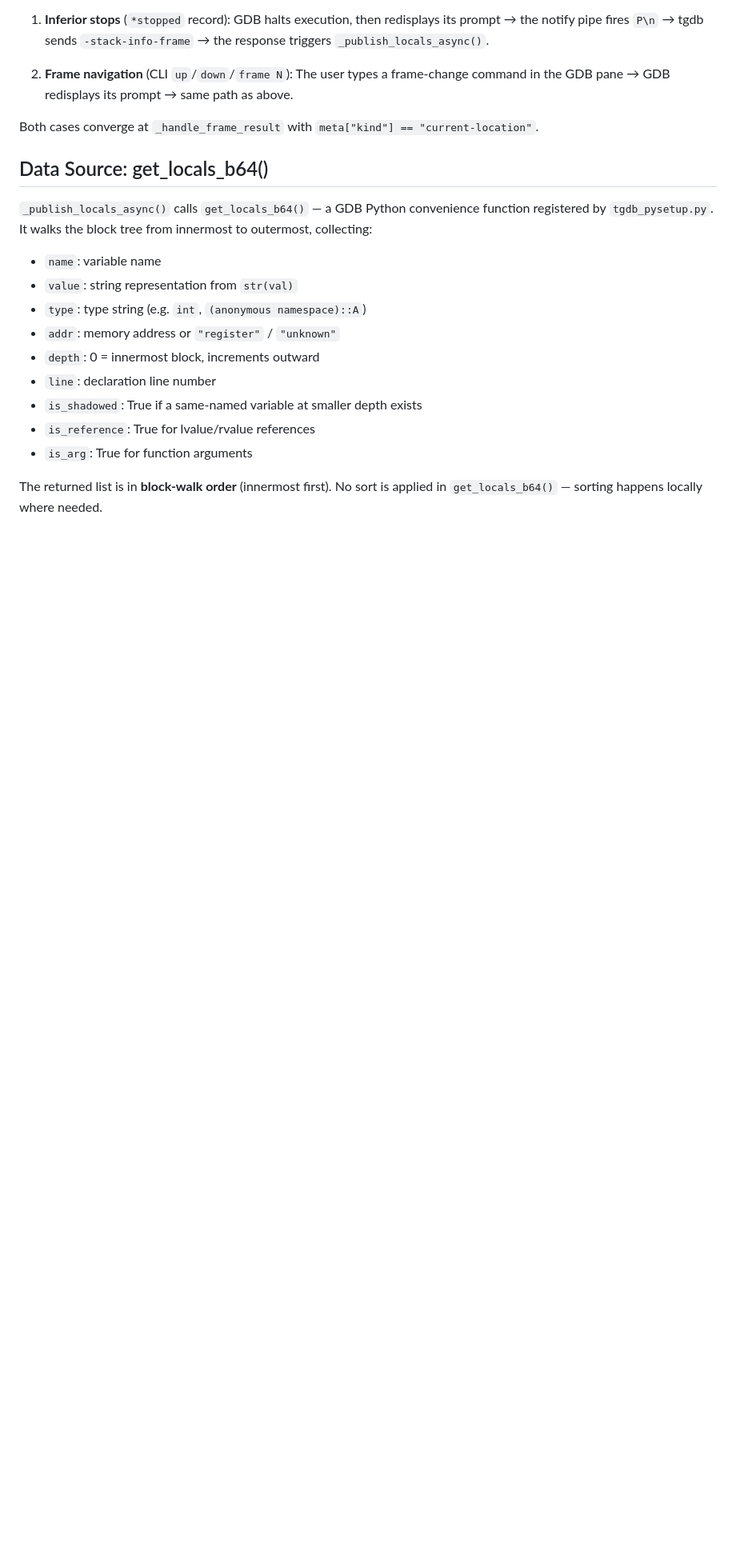
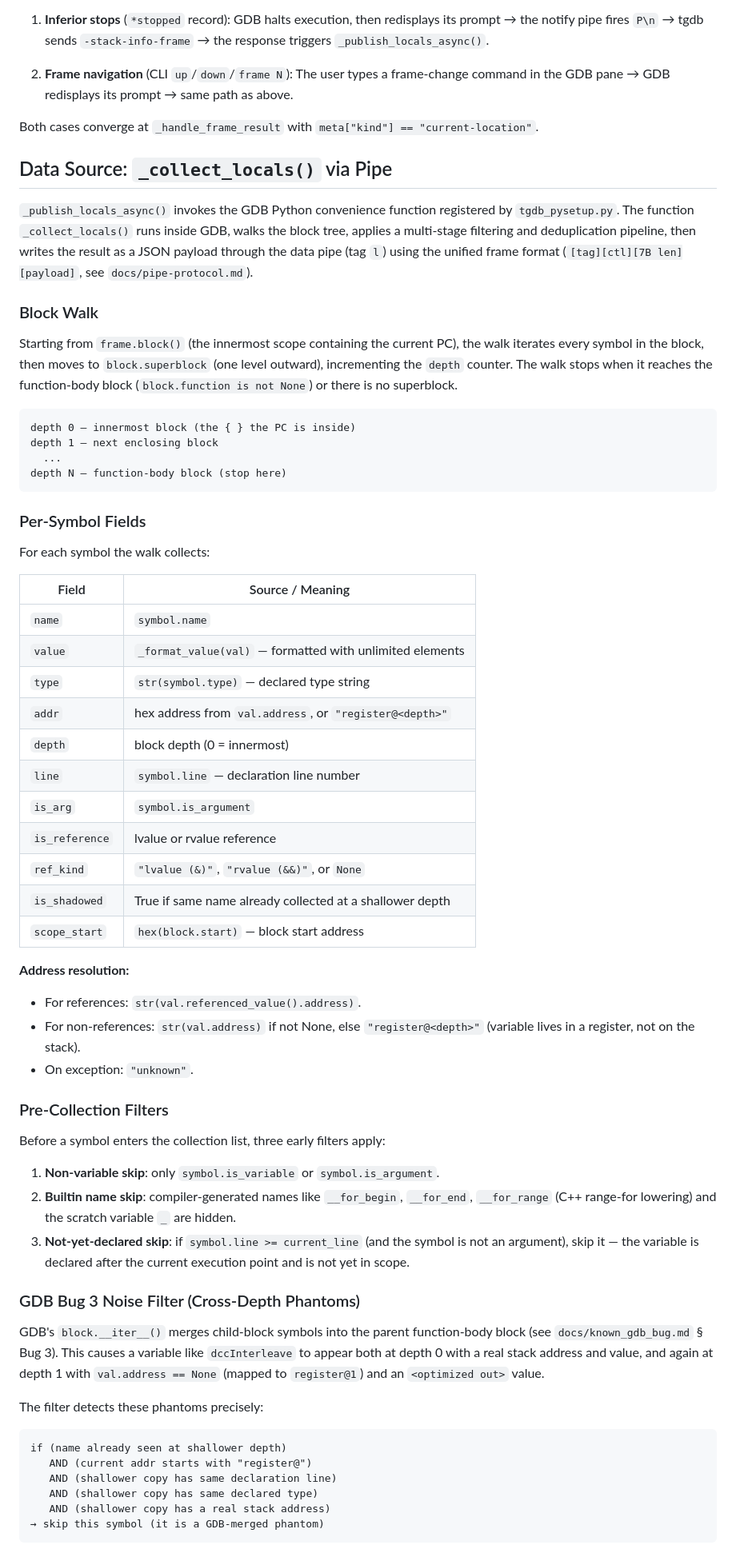
Before and after one commit to etorth/tgdb, a Markdown page: docs/local-variable-pane-update-flow.md, the part around one of its changes. Shown at 80% size. Rendered like a GitHub page; blank space fills up the shorter version.

Commit message:
Document local variable collection pipeline in detail
Rewrite the Data Source section of local-variable-pane-update-flow.md
to document the current pipe-based _collect_locals() architecture:
block walk mechanics, per-symbol fields, address resolution, pre-
collection filters, GDB Bug 3 noise filter (cross-depth phantoms with
precise name+line+type matching), post-collection same-key dedup, and
the pipe output path.  Update Implementation Files to include pipe_data
and the bug/protocol docs.

Co-authored-by: Copilot <223556219+Copilot@users.noreply.github.com>

````diff
--- a/docs/local-variable-pane-update-flow.md
+++ b/docs/local-variable-pane-update-flow.md
@@ -25,21 +25,83 @@ This fires in two scenarios:
 Both cases converge at `_handle_frame_result` with
 `meta["kind"] == "current-location"`.
 
-## Data Source: get_locals_b64()
+## Data Source: `_collect_locals()` via Pipe
 
-`_publish_locals_async()` calls `get_locals_b64()` — a GDB Python
-convenience function registered by `tgdb_pysetup.py`. It walks the
-block tree from innermost to outermost, collecting:
+`_publish_locals_async()` invokes the GDB Python convenience function
+registered by `tgdb_pysetup.py`.  The function `_collect_locals()` runs
+inside GDB, walks the block tree, applies a multi-stage filtering and
+deduplication pipeline, then writes the result as a JSON payload through
+the data pipe (tag `l`) using the unified frame format
+(`[tag][ctl][7B len][payload]`, see `docs/pipe-protocol.md`).
 
-- `name`: variable name
-- `value`: string representation from `str(val)`
-- `type`: type string (e.g. `int`, `(anonymous namespace)::A`)
-- `addr`: memory address or `"register"` / `"unknown"`
-- `depth`: 0 = innermost block, increments outward
-- `line`: declaration line number
-- `is_shadowed`: True if a same-named variable at smaller depth exists
-- `is_reference`: True for lvalue/rvalue references
-- `is_arg`: True for function arguments
+### Block Walk
 
-The returned list is in **block-walk order** (innermost first). No sort
-is applied in `get_locals_b64()` — sorting happens locally where needed.
+Starting from `frame.block()` (the innermost scope containing the
+current PC), the walk iterates every symbol in the block, then moves to
+`block.superblock` (one level outward), incrementing the `depth` counter.
+The walk stops when it reaches the function-body block
+(`block.function is not None`) or there is no superblock.
+
+```
+depth 0 — innermost block (the { } the PC is inside)
+depth 1 — next enclosing block
+  ...
+depth N — function-body block (stop here)
+```
+
+### Per-Symbol Fields
+
+For each symbol the walk collects:
+
+| Field          | Source / Meaning                                         |
+|----------------|----------------------------------------------------------|
+| `name`         | `symbol.name`                                            |
+| `value`        | `_format_value(val)` — formatted with unlimited elements |
+| `type`         | `str(symbol.type)` — declared type string                |
+| `addr`         | hex address from `val.address`, or `"register@<depth>"`  |
+| `depth`        | block depth (0 = innermost)                              |
+| `line`         | `symbol.line` — declaration line number                  |
+| `is_arg`       | `symbol.is_argument`                                     |
+| `is_reference` | lvalue or rvalue reference                               |
+| `ref_kind`     | `"lvalue (&)"`, `"rvalue (&&)"`, or `None`               |
+| `is_shadowed`  | True if same name already collected at a shallower depth |
+| `scope_start`  | `hex(block.start)` — block start address                 |
+
+**Address resolution:**
+
+- For references: `str(val.referenced_value().address)`.
+- For non-references: `str(val.address)` if not None, else
+  `"register@<depth>"` (variable lives in a register, not on the stack).
+- On exception: `"unknown"`.
+
+### Pre-Collection Filters
+
+Before a symbol enters the collection list, three early filters apply:
+
+1. **Non-variable skip**: only `symbol.is_variable` or `symbol.is_argument`.
+2. **Builtin name skip**: compiler-generated names like `__for_begin`,
+   `__for_end`, `__for_range` (C++ range-for lowering) and the scratch
+   variable `_` are hidden.
+3. **Not-yet-declared skip**: if `symbol.line >= current_line` (and the
+   symbol is not an argument), skip it — the variable is declared after
+   the current execution point and is not yet in scope.
+
+### GDB Bug 3 Noise Filter (Cross-Depth Phantoms)
+
+GDB's `block.__iter__()` merges child-block symbols into the parent
+function-body block (see `docs/known_gdb_bug.md` § Bug 3).  This causes
+a variable like `dccInterleave` to appear both at depth 0 with a real
+stack address and value, and again at depth 1 with `val.address == None`
+(mapped to `register@1`) and an `<optimized out>` value.
+
+The filter detects these phantoms precisely:
+
+```
+if (name already seen at shallower depth)
+   AND (current addr starts with "register@")
+   AND (shallower copy has same declaration line)
+   AND (shallower copy has same declared type)
+   AND (shallower copy has a real stack address)
+→ skip this symbol (it is a GDB-merged phantom)
+```
+
````
Also changed, not shown: other parts of docs/local-variable-pane-update-flow.md (+39 -5 lines).
